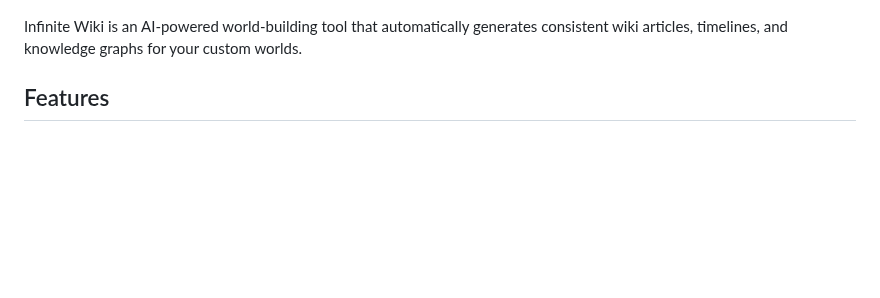
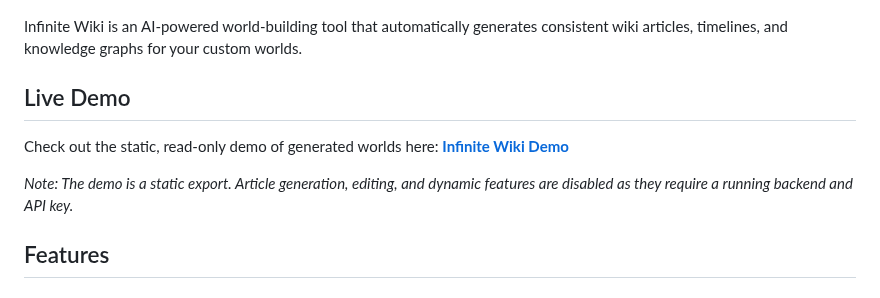
Before and after one commit to NEhlen/infinite-wiki, a Markdown page: README.md, the part around the change. Drawn GitHub-style; blank space fills up the shorter version.

Commit message:
docs: Add live demo link and explanation to README

```diff
--- a/README.md
+++ b/README.md
@@ -3,6 +3,12 @@
 ![Infinite Wiki Banner](assets/banner_multiverse.png)
 
 Infinite Wiki is an AI-powered world-building tool that automatically generates consistent wiki articles, timelines, and knowledge graphs for your custom worlds.
+
+## Live Demo
+Check out the static, read-only demo of generated worlds here:
+[**Infinite Wiki Demo**](https://nehlen.github.io/infinite-wiki/)
+
+*Note: The demo is a static export. Article generation, editing, and dynamic features are disabled as they require a running backend and API key.*
 
 ## Features
 
```
